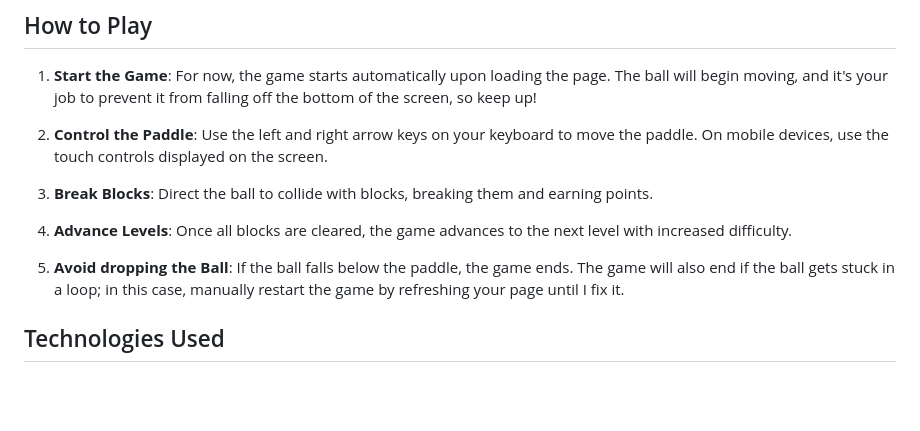
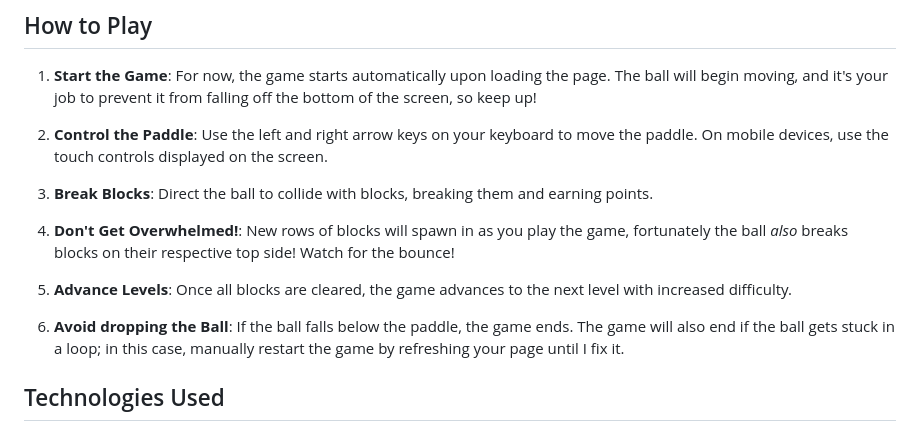
Before and after one commit to Praeda822/pkbreakoutgame, a Markdown page: README.md, the part around the change. Drawn GitHub-style; blank space fills up the shorter version.

Commit message:
updated readme to reflect todays changes

```diff
--- a/README.md
+++ b/README.md
@@ -61,9 +61,11 @@ To run this project locally, follow these steps:
 
 3. **Break Blocks**: Direct the ball to collide with blocks, breaking them and earning points.
 
-4. **Advance Levels**: Once all blocks are cleared, the game advances to the next level with increased difficulty.
+4. **Don't Get Overwhelmed!**: New rows of blocks will spawn in as you play the game, fortunately the ball _also_ breaks blocks on their respective top side! Watch for the bounce!
 
-5. **Avoid dropping the Ball**: If the ball falls below the paddle, the game ends. The game will also end if the ball gets stuck in a loop; in this case, manually restart the game by refreshing your page until I fix it.
+5. **Advance Levels**: Once all blocks are cleared, the game advances to the next level with increased difficulty.
+
+6. **Avoid dropping the Ball**: If the ball falls below the paddle, the game ends. The game will also end if the ball gets stuck in a loop; in this case, manually restart the game by refreshing your page until I fix it.
 
 ## Technologies Used
 
```
